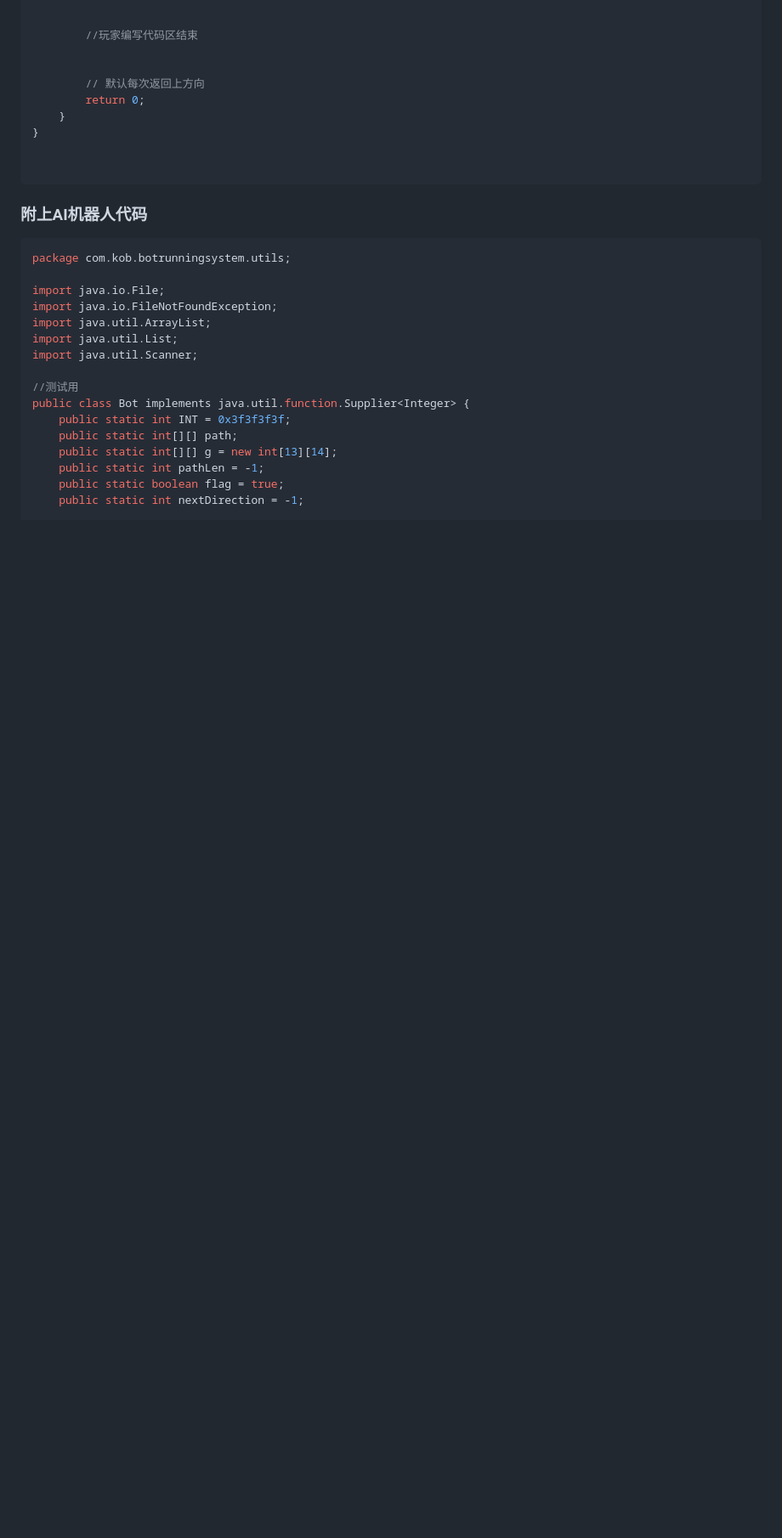
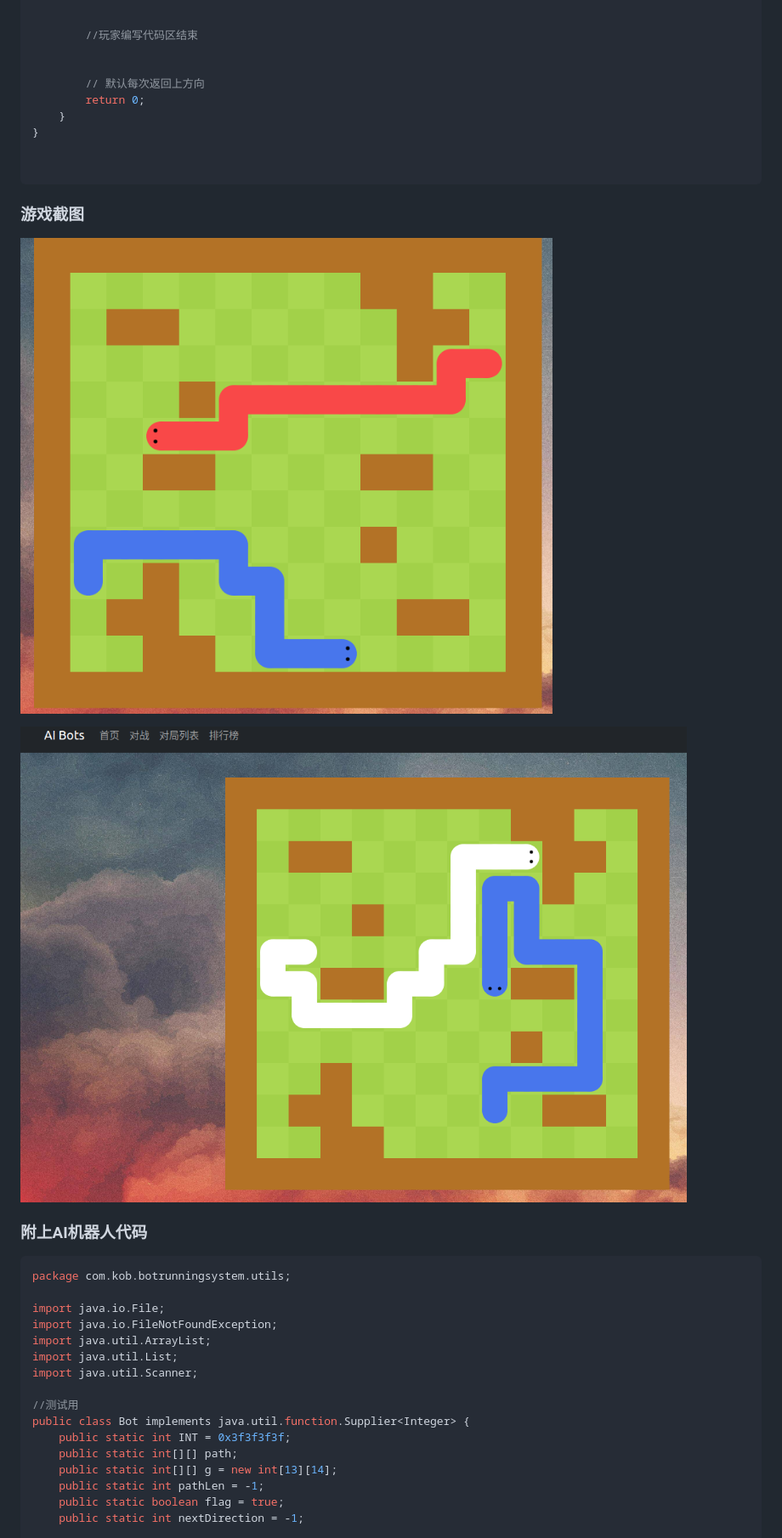
Before and after one commit to ggghjjj/AIbot, a Markdown page: readme.md, the part around one of its changes. Shown at 85% size. Drawn GitHub-style; pictures changed too: backendcloud/images/img2.png (added), backendcloud/images/img_1.png (added); blank space fills up the shorter version.

````diff
--- a/readme.md
+++ b/readme.md
@@ -146,6 +149,12 @@ public class Bot implements java.util.function.Supplier<Integer> {
 
 
 ```
+
+### 游戏截图
+
+![img2.png](backendcloud%2Fimages%2Fimg2.png)
+
+![img_1.png](backendcloud%2Fimages%2Fimg_1.png)
 
 ### 附上AI机器人代码
 
````
Also changed, not shown: other parts of readme.md (+3 -0 lines), 3 other files.
